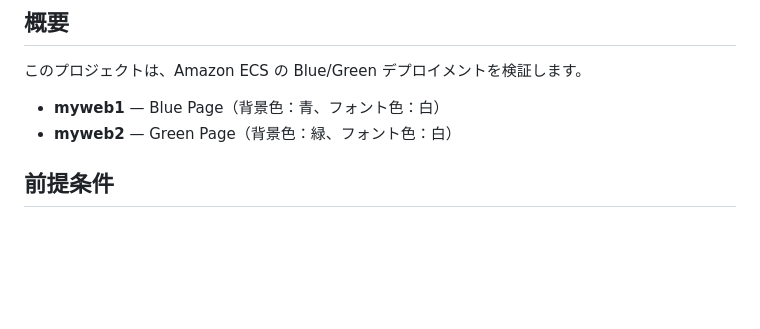
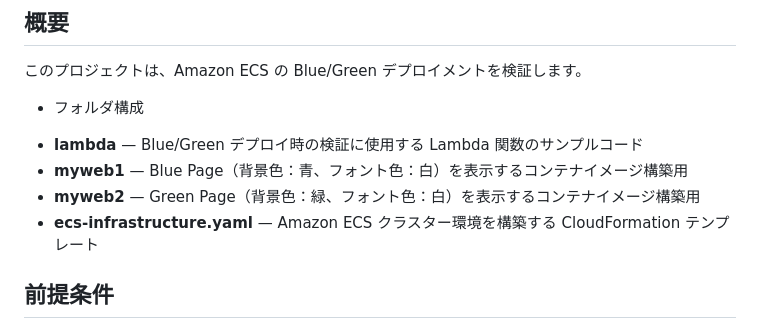
Before and after one commit to tetsuo-nobe/ecs-blue-green, a Markdown page: README.md, the part around the change. GitHub-like rendering; blank space fills up the shorter version.

```diff
--- a/README.md
+++ b/README.md
@@ -4,8 +4,12 @@
 
 このプロジェクトは、Amazon ECS の Blue/Green デプロイメントを検証します。
 
-- **myweb1** — Blue Page（背景色：青、フォント色：白）
-- **myweb2** — Green Page（背景色：緑、フォント色：白）
+* フォルダ構成
+
+- **lambda** — Blue/Green デプロイ時の検証に使用する Lambda 関数のサンプルコード
+- **myweb1** — Blue Page（背景色：青、フォント色：白）を表示するコンテナイメージ構築用
+- **myweb2** — Green Page（背景色：緑、フォント色：白）を表示するコンテナイメージ構築用
+- **ecs-infrastructure.yaml** — Amazon ECS クラスター環境を構築する CloudFormation テンプレート
 
 ## 前提条件
 
```
